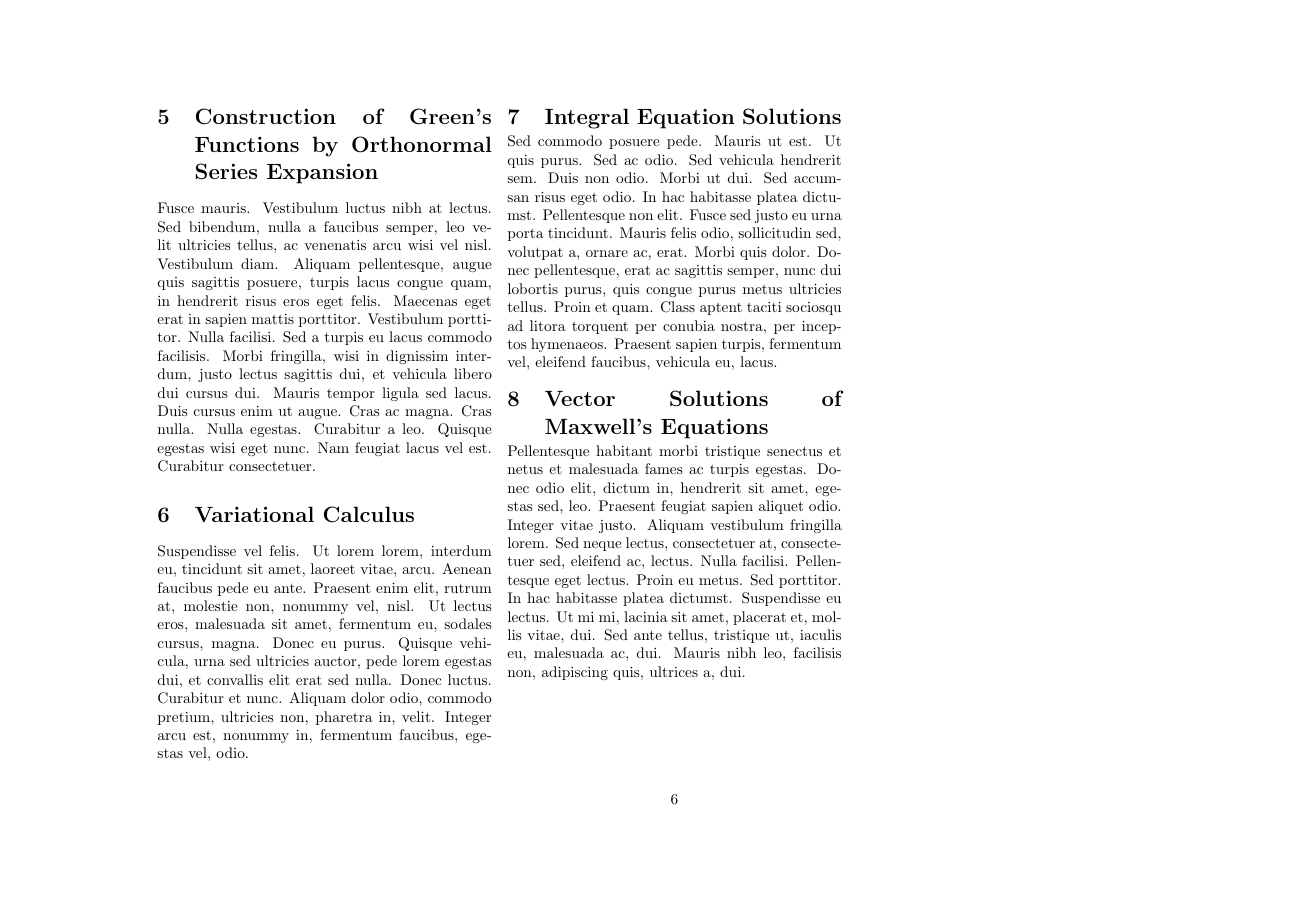
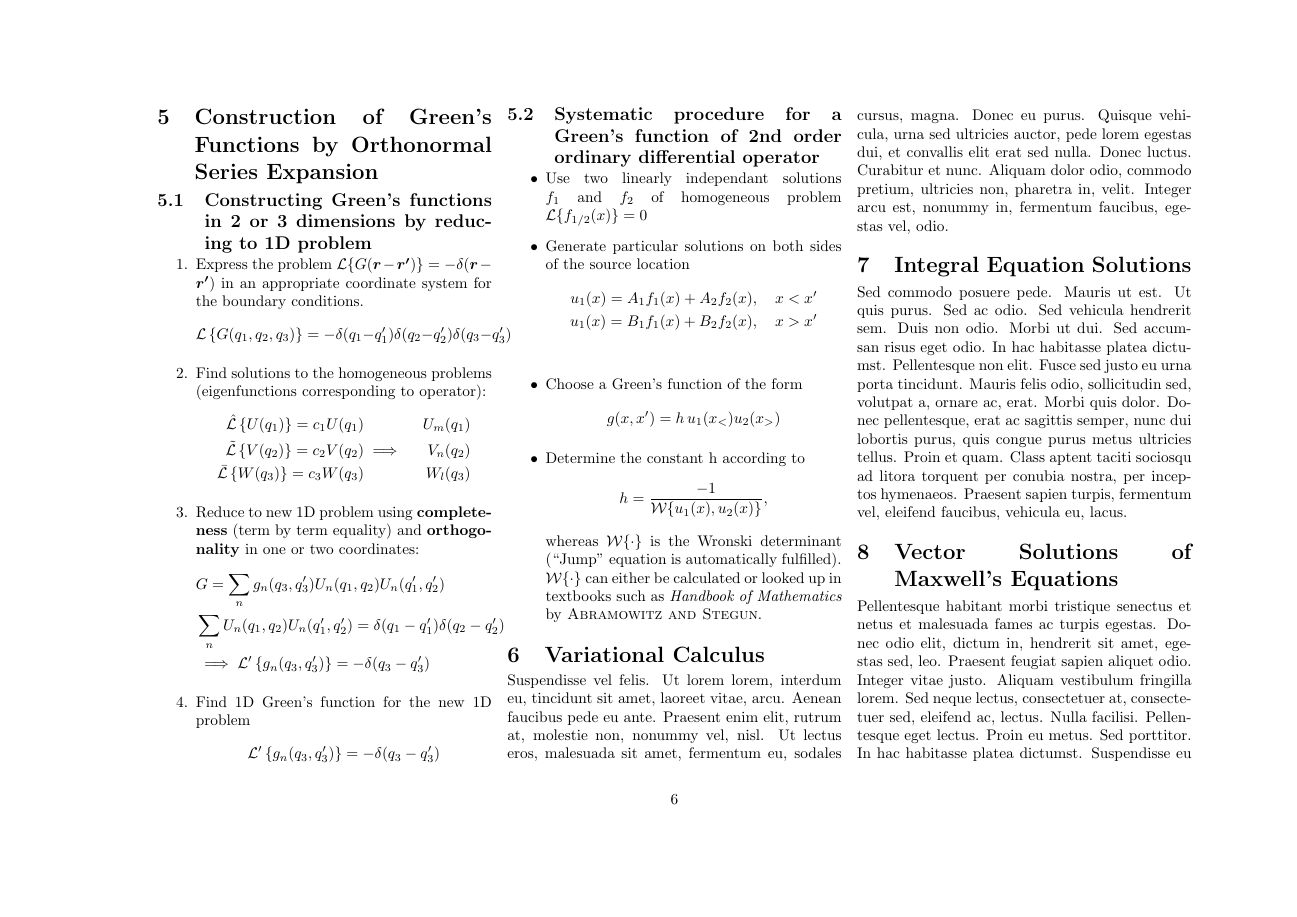
Before and after one commit to Bogdan-Stamenic/formelsammlungen, a LaTeX document (caem_fs.tex, which reads content/caem/construction_of_greens_functions.tex): page 6 of 6 before the commit and page 6 of 7 after it. Compiled offline with pdfLaTeX.

Commit message:
Added section on construction of Green's functions.

```diff
--- a/caem_fs.tex
+++ b/caem_fs.tex
@@ -18,8 +18,7 @@
 		\input{content/caem/finite_difference_and_integral_methods.tex}
 		\input{content/caem/the_method_of_moments.tex}
 		\input{content/caem/finite_element_method_and_the_method_of_moments.tex}
-		\section{Construction of Green's Functions by Orthonormal Series Expansion}
-        \lipsum[5]
+		\input{content/caem/construction_of_greens_functions.tex}
 		\section{Variational Calculus}
         \lipsum[6]
 		\section{Integral Equation Solutions}
--- /dev/null
+++ b/content/caem/construction_of_greens_functions.tex
@@ -0,0 +1,43 @@
+\section{Construction of Green's Functions by Orthonormal Series Expansion}
+\subsection{Constructing Green's functions in 2 or 3 dimensions by reducing to 1D problem}
+\begin{enumerate}
+  \item Express the problem $\mathcal{L}\{G(\bs{r}-\bs{r'})\} = -\delta(\bs{r}-\bs{r'})$ in an appropriate coordinate system for the boundary conditions.
+        \begin{equation*}
+          \mathcal{L}\left\{G(q_{1}, q_{2}, q_{3})\right\} = -\delta(q_{1}-q_{1}') \delta(q_{2}-q_{2}') \delta(q_{3}-q_{3}')
+        \end{equation*}
+  \item Find solutions to the homogeneous problems (eigenfunctions corresponding to operator):
+        \begin{align*}
+          \mathcal{\hat{L}} \left\{U(q_{1})\right\} = c_{1}U(q_{1}) & & U_{m}(q_{1})\\
+          \mathcal{\tilde{L}} \left\{V(q_{2})\right\} = c_{2}V(q_{2}) & \implies & V_{n}(q_{2})\\
+          \mathcal{\bar{L}} \left\{W(q_{3})\right\} = c_{3}W(q_{3}) & & W_{l}(q_{3})
+        \end{align*}
+  \item Reduce to new 1D problem using \textbf{completeness} (term by term equality) and \textbf{orthogonality} in one or two coordinates:
+        \begin{align*}
+          &G = \sum\limits_{n} g_{n}(q_{3},q'_{3}) U_{n}(q_{1},q_{2})U_{n}(q'_{1},q'_{2})\\
+          &\sum\limits_{n} U_{n}(q_{1},q_{2}) U_{n}(q'_{1},q'_{2}) = \delta(q_{1}-q'_{1})\delta(q_{2}-q'_{2})\\
+          &\implies \mathcal{L'}\left\{g_{n}(q_{3},q'_{3})\right\} = -\delta(q_{3}-q'_{3})
+        \end{align*}
+  \item Find 1D Green's function for the new 1D problem
+        \begin{equation*}
+          \mathcal{L'}\left\{g_{n}(q_{3},q'_{3})\right\} = -\delta(q_{3}-q'_{3})
+        \end{equation*}
+\end{enumerate}
+
+\subsection{Systematic procedure for a Green's function of 2nd order ordinary differential operator}
+\begin{itemize}
+  \item Use two linearly independant solutions $f_1$ and $f_2$ of homogeneous problem \(\mathcal{L}\{f_{1/2}(x)\} = 0\)
+  \item Generate particular solutions on both sides of the source location
+        \begin{align*}
+          u_{1}(x) = A_{1} f_{1}(x) + A_{2} f_{2}(x), \quad x < x'\\
+          u_{1}(x) = B_{1} f_{1}(x) + B_{2} f_{2}(x), \quad x > x'\\
+        \end{align*}
+  \item Choose a Green's function of the form
+        \begin{equation*}
+          g(x, x') = h \, u_{1}(x_{<})u_{2}(x_{>})
+        \end{equation*}
+  \item Determine the constant h according to
+        \begin{equation*}
+          h = \dfrac{-1}{\mathcal{W}\{u_{1}(x), u_{2}(x)\}},
+        \end{equation*}
+        whereas $\mathcal{W}\{\cdot\}$ is the Wronski determinant (``Jump'' equation is automatically fulfilled). $\mathcal{W}\{\cdot\}$ can either be calculated or looked up in textbooks such as \textit{Handbook of Mathematics} by \textsc{Abramowitz and Stegun}.
+\end{itemize}
```
